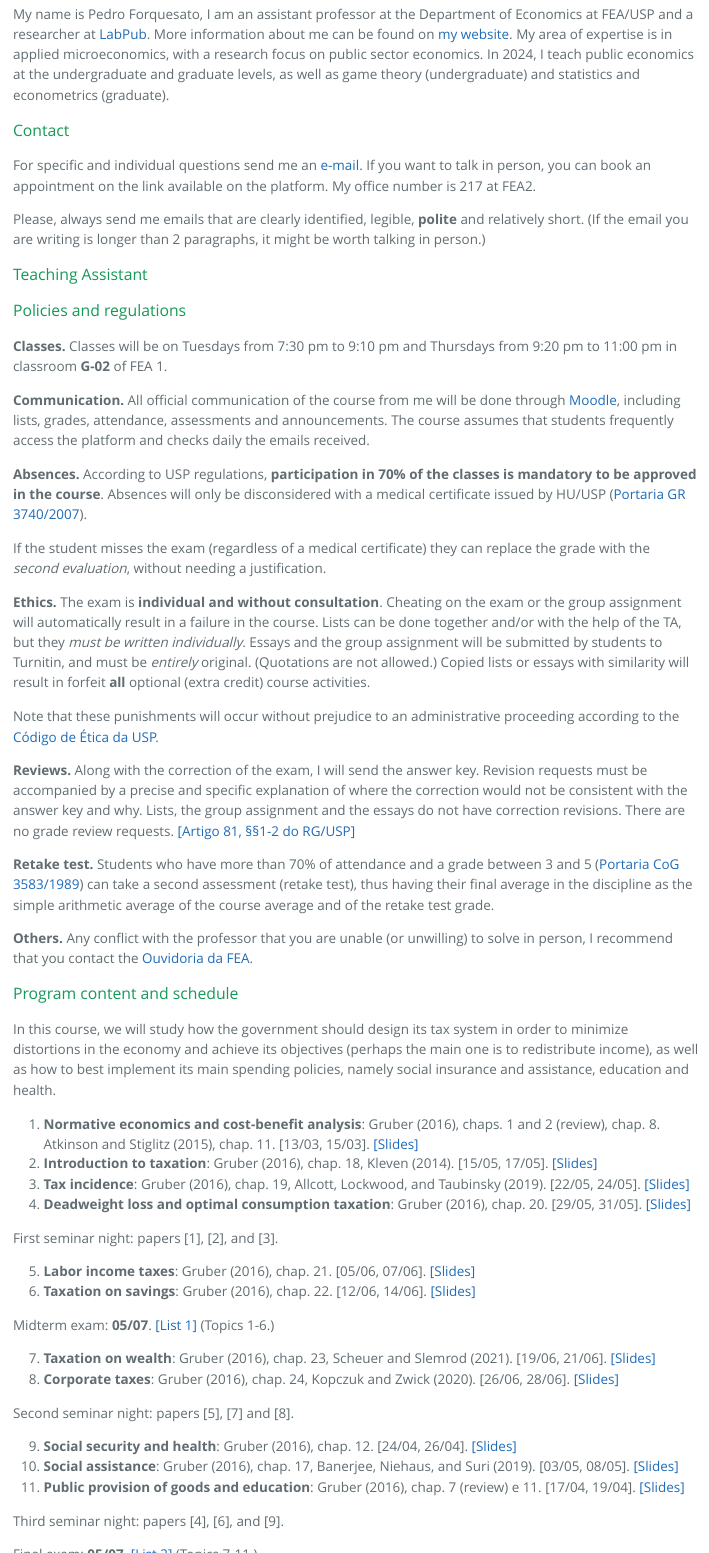
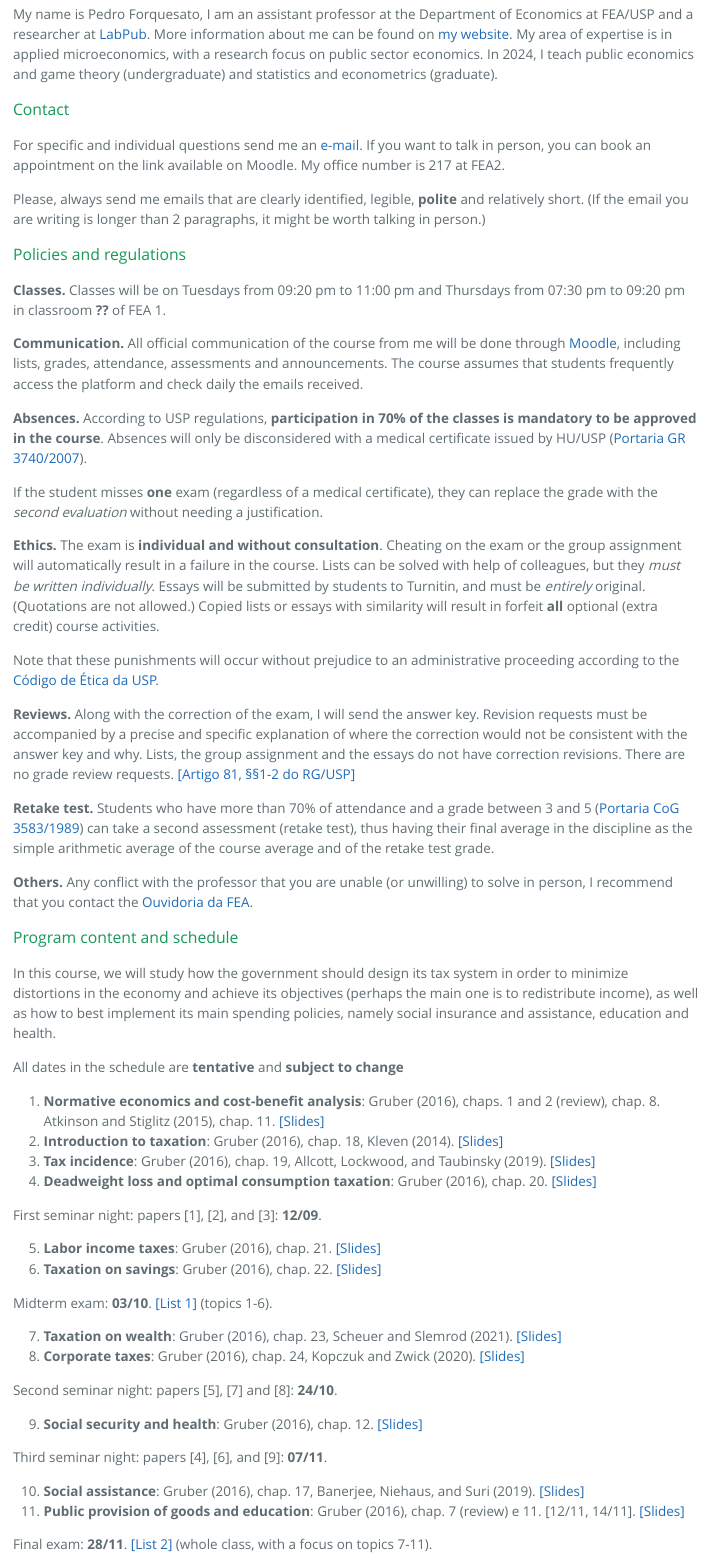
Before and after one commit to pforquesato/eae1234, an R Markdown document (eae1234-syllabus-2024.Rmd): the page in a window 1100 px wide, from 1950 px down before the commit and from 1920 px down after it, so that both start at the same text, and a second part further down, joined at a grey line. The pictures show the output file eae1234-syllabus-2024.html that the author committed with the source, opened offline.

Commit message:
Update syllabus

```diff
--- a/eae1234-syllabus-2024.Rmd
+++ b/eae1234-syllabus-2024.Rmd
@@ -49,28 +49,25 @@
 
 ### Professor
 
-My name is Pedro Forquesato, I am an assistant professor at the Department of Economics at FEA/USP and a researcher at [LabPub](https://labpub.fea.usp.br/). More information about me can be found on [my website](https://www.pedroforquesato.com). My area of expertise is in applied microeconomics, with a research focus on public sector economics. In 2024, I teach public economics at the undergraduate and graduate levels, as well as game theory (undergraduate) and statistics and econometrics (graduate).
+My name is Pedro Forquesato, I am an assistant professor at the Department of Economics at FEA/USP and a researcher at [LabPub](https://labpub.fea.usp.br/). More information about me can be found on [my website](https://www.pedroforquesato.com). My area of expertise is in applied microeconomics, with a research focus on public sector economics. In 2024, I teach public economics and game theory (undergraduate) and statistics and econometrics (graduate).
 
 ### Contact
 
-For specific and individual questions send me an [e-mail](mailto:pforquesato@usp.br). If you want to talk in person, you can book an appointment on the link available on the platform. My office number is 217 at FEA2.
+For specific and individual questions send me an [e-mail](mailto:pforquesato@usp.br). If you want to talk in person, you can book an appointment on the link available on Moodle. My office number is 217 at FEA2.
 
 Please, always send me emails that are clearly identified, legible, **polite** and relatively short. (If the email you are writing is longer than 2 paragraphs, it might be worth talking in person.)
 
-### Teaching Assistant
-
-
 ### Policies and regulations
 
-**Classes.** Classes will be on Tuesdays from 7:30 pm to 9:10 pm and Thursdays from 9:20 pm to 11:00 pm in classroom **G-02** of FEA 1.
+**Classes.** Classes will be on Tuesdays from 09:20 pm to 11:00 pm and Thursdays from 07:30 pm to 09:20 pm in classroom **??** of FEA 1.
 
-**Communication.** All official communication of the course from me will be done through [Moodle](https://edisciplinas.usp.br), including lists, grades, attendance, assessments and announcements. The course assumes that students frequently access the platform and checks daily the emails received.
+**Communication.** All official communication of the course from me will be done through [Moodle](https://edisciplinas.usp.br), including lists, grades, attendance, assessments and announcements. The course assumes that students frequently access the platform and check daily the emails received.
 
 **Absences.** According to USP regulations, **participation in 70% of the classes is mandatory to be approved in the course**. Absences will only be disconsidered with a medical certificate issued by HU/USP ([Portaria GR 3740/2007](http://leginf.usp.br/?portaria=portaria-gr-no-3740-de-29-de-marco-de-2007)).
 
-If the student misses the exam (regardless of a medical certificate) they can replace the grade with the *second evaluation*, without needing a justification.
+If the student misses **one** exam (regardless of a medical certificate), they can replace the grade with the *second evaluation* without needing a justification.
 
-**Ethics.** The exam is **individual and without consultation**. Cheating on the exam or the group assignment will automatically result in a failure in the course. Lists can be done together and/or with the help of the TA, but they *must be written individually*.  Essays and the group assignment will be submitted by students to Turnitin, and must be *entirely* original. (Quotations are not allowed.) Copied lists or essays with similarity will result in forfeit **all** optional (extra credit) course activities.
+**Ethics.** The exam is **individual and without consultation**. Cheating on the exam or the group assignment will automatically result in a failure in the course. Lists can be solved with help of colleagues, but they *must be written individually*.  Essays will be submitted by students to Turnitin, and must be *entirely* original. (Quotations are not allowed.) Copied lists or essays with similarity will result in forfeit **all** optional (extra credit) course activities.
 
 Note that these punishments will occur without prejudice to an administrative proceeding according to the [Código de Ética da USP](http://leginf.usp.br/?resolucao=resolucao-no-4871-de-22-de-outubro-de-2001-3).
 
@@ -84,30 +81,31 @@
 
 In this course, we will study how the government should design its tax system in order to minimize distortions in the economy and achieve its objectives (perhaps the main one is to redistribute income), as well as how to best implement its main spending policies, namely social insurance and assistance, education and health.
 
-1. **Normative economics and cost-benefit analysis**: @gruber, chaps. 1 and 2 (review), chap. 8. @atkinson, chap. 11. [13/03, 15/03]. [[Slides]](https://www.pedroforquesato.com/eae1234/eae1234-1-introduction.html)
-8. **Introduction to taxation**: @gruber, chap. 18, @kleven. [15/05, 17/05]. [[Slides]](https://www.pedroforquesato.com/eae1234/eae1234-2-intro-taxation.html)
-9. **Tax incidence**: @gruber, chap. 19, @allcott. [22/05, 24/05]. [[Slides]](https://www.pedroforquesato.com/eae1234/eae1234-3-incidence.html)
-10. **Deadweight loss and optimal consumption taxation**: @gruber, chap. 20. [29/05, 31/05]. [[Slides]](https://www.pedroforquesato.com/eae1234/eae1234-4-excess-burden.html)
+All dates in the schedule are **tentative** and **subject to change**
 
-First seminar night: papers [1], [2], and [3].
+1. **Normative economics and cost-benefit analysis**: @gruber, chaps. 1 and 2 (review), chap. 8. @atkinson, chap. 11. [[Slides]](https://www.pedroforquesato.com/eae1234/eae1234-1-introduction.html)
+8. **Introduction to taxation**: @gruber, chap. 18, @kleven. [[Slides]](https://www.pedroforquesato.com/eae1234/eae1234-2-intro-taxation.html)
+9. **Tax incidence**: @gruber, chap. 19, @allcott. [[Slides]](https://www.pedroforquesato.com/eae1234/eae1234-3-incidence.html)
+10. **Deadweight loss and optimal consumption taxation**: @gruber, chap. 20. [[Slides]](https://www.pedroforquesato.com/eae1234/eae1234-4-excess-burden.html)
 
-5. **Labor income taxes**: @gruber, chap. 21. [05/06, 07/06]. [[Slides]](https://www.pedroforquesato.com/eae1234/eae1234-5-labor-income.html)
-6. **Taxation on savings**: @gruber, chap. 22. [12/06, 14/06]. [[Slides]](https://www.pedroforquesato.com/eae1234/eae1234-6-taxing-savings.html)
+First seminar night: papers [1], [2], and [3]: **12/09**.
 
+5. **Labor income taxes**: @gruber, chap. 21. [[Slides]](https://www.pedroforquesato.com/eae1234/eae1234-5-labor-income.html)
+6. **Taxation on savings**: @gruber, chap. 22. [[Slides]](https://www.pedroforquesato.com/eae1234/eae1234-6-taxing-savings.html)
 
-Midterm exam: **05/07**. [[List 1]](https://www.pedroforquesato.com/files/eae1234_exercise_list_1_2024.pdf) (Topics 1-6.)
+Midterm exam: **03/10**. [[List 1]](https://www.pedroforquesato.com/files/eae1234_exercise_list_1_2024.pdf) (topics 1-6).
 
+7. **Taxation on wealth**: @gruber, chap. 23, @scheuer. [[Slides]]()
+8. **Corporate taxes**: @gruber, chap. 24, @kopczuk2020business. [[Slides]]()
 
-7. **Taxation on wealth**: @gruber, chap. 23, @scheuer. [19/06, 21/06]. [[Slides]]()
-8. **Corporate taxes**: @gruber, chap. 24, @kopczuk2020business. [26/06, 28/06]. [[Slides]]()
+Second seminar night: papers [5], [7] and [8]: **24/10**.
 
-Second seminar night: papers [5], [7] and [8].
+9. **Social security and health**: @gruber, chap. 12. [[Slides]]()
 
-9. **Social security and health**: @gruber, chap. 12. [24/04, 26/04]. [[Slides]]()
-10. **Social assistance**: @gruber, chap. 17, @banerjee. [03/05, 08/05]. [[Slides]]()
-11. **Public provision of goods and education**: @gruber, chap. 7 (review) e 11. [17/04, 19/04]. [[Slides]]()
+Third seminar night: papers [4], [6], and [9]: **07/11**.
 
-Third seminar night: papers [4], [6], and [9].
+10. **Social assistance**: @gruber, chap. 17, @banerjee. [[Slides]]()
+11. **Public provision of goods and education**: @gruber, chap. 7 (review) e 11. [12/11, 14/11]. [[Slides]]()
 
-Final exam: **05/07**. [[List 2]](https://www.pedroforquesato.com/files/eae1234_exercise_list_2_2024.pdf)   (Topics 7-11.)
+Final exam: **28/11**. [[List 2]](https://www.pedroforquesato.com/files/eae1234_exercise_list_2_2024.pdf)   (whole class, with a focus on topics 7-11).
 
```
Also changed, not shown: eae1234-6-taxing-savings.Rmd (+7 -7 lines), eae1234-6-taxing-savings.html, eae1234-syllabus-2024.html, eae1234-syllabus-2024.Rmd (10 more changed lines).
